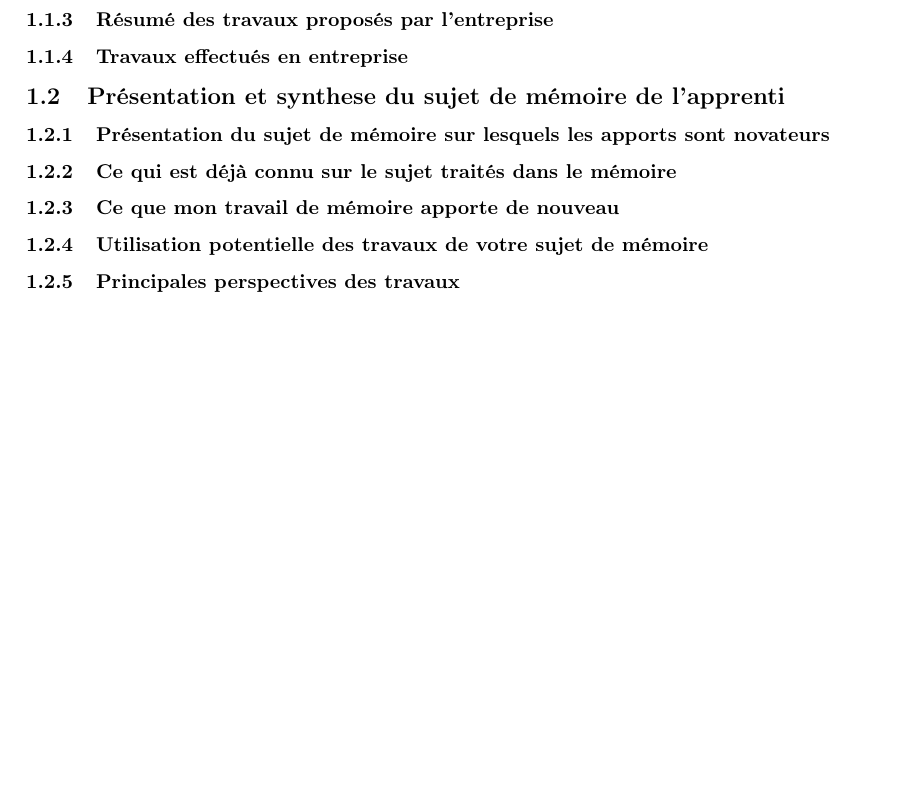
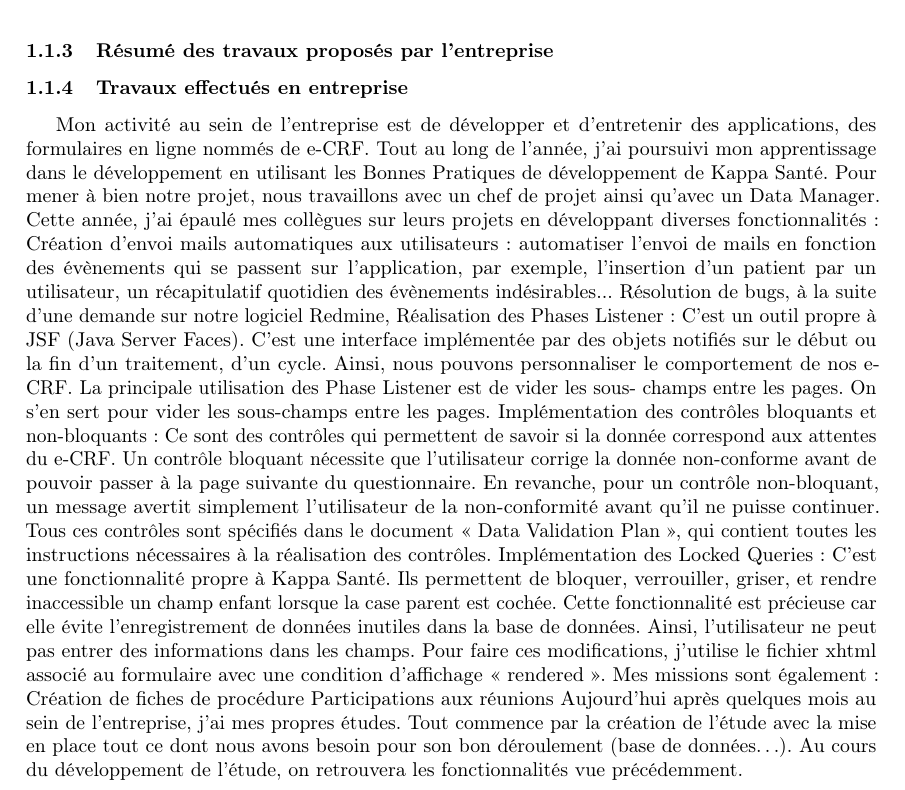
Before and after one commit to shanalfe/Memoire, a LaTeX document (main.tex, which reads fiche_bilan/fiche_bilan.tex): part of page 3 of 20 before the commit and part of page 4 of 21 after it, cut so that both start at the same text, the shorter picture padded with empty space. Compiled offline with pdfLaTeX.

Commit message:
ajout ma

```diff
--- a/fiche_bilan/fiche_bilan.tex
+++ b/fiche_bilan/fiche_bilan.tex
@@ -4,0 +43 @@
+    \caption{Organigramme de l'entreprise}
@@ -6,9 +52,57 @@
 \subsubsection{Résumé des travaux proposés par l'entreprise}
 \subsubsection{Travaux effectués en entreprise}
+Mon activité au sein de l’entreprise est de développer et d’entretenir des
+applications, des
+formulaires en ligne nommés de e-CRF.
+Tout au long de l’année, j’ai poursuivi mon apprentissage dans le
+développement en utilisant les Bonnes Pratiques de développement de Kappa
+Santé.
+Pour mener à bien notre projet, nous travaillons avec un chef de projet ainsi
+qu’avec un Data Manager.
+Cette année, j’ai épaulé mes collègues sur leurs projets en développant
+diverses fonctionnalités :
+Création d’envoi mails automatiques aux utilisateurs : automatiser l’envoi
+de mails en fonction des évènements qui se passent sur l’application, par
+exemple, l’insertion d’un
+patient par un utilisateur, un récapitulatif quotidien des évènements
+indésirables...
+Résolution de bugs, à la suite d’une demande sur notre logiciel Redmine,
+Réalisation des Phases Listener : C’est un outil propre à JSF (Java Server
+Faces). C’est une interface implémentée par des objets notifiés sur le début
+ou la fin d’un traitement,
+d’un cycle. Ainsi, nous pouvons personnaliser le comportement de nos e-
+CRF. La principale utilisation des Phase Listener est de vider les sous-
+champs entre les pages. On s’en sert pour vider les sous-champs entre les
+pages.
+Implémentation des contrôles bloquants et non-bloquants : Ce sont des
+contrôles qui permettent de savoir si la donnée correspond aux attentes du
+e-CRF. Un contrôle
+bloquant nécessite que l’utilisateur corrige la donnée non-conforme avant
+de pouvoir passer à la page suivante du questionnaire. En revanche, pour
+un contrôle non-bloquant, un message avertit simplement l’utilisateur de la
+non-conformité avant qu’il ne puisse continuer. Tous ces contrôles sont spécifiés dans le document « Data Validation Plan », qui contient toutes les
+instructions nécessaires à la réalisation des contrôles.
+Implémentation des Locked Queries : C’est une fonctionnalité propre à
+Kappa Santé. Ils permettent de bloquer, verrouiller, griser, et rendre
+inaccessible un champ enfant
+lorsque la case parent est cochée. Cette fonctionnalité est précieuse car
+elle évite l’enregistrement de données inutiles dans la base de données.
+Ainsi, l’utilisateur ne peut
+pas entrer des informations dans les champs. Pour faire ces modifications,
+j’utilise le fichier xhtml associé au formulaire avec une condition d’affichage
+« rendered ».
+Mes missions sont également :
+Création de fiches de procédure
+Participations aux réunions
+Aujourd’hui après quelques mois au sein de l’entreprise, j’ai mes propres
+études. Tout commence par la création de l’étude avec la mise en place tout ce
+dont nous avons besoin pour son bon déroulement (base de données…). Au
+cours du développement de l’étude, on retrouvera les fonctionnalités vue
+précédemment.
 
-\subsection{Présentation et synthese du sujet de mémoire de l'apprenti}
-\subsubsection{Présentation du sujet de mémoire sur lesquels les apports sont novateurs}
-\subsubsection{Ce qui est déjà connu sur le sujet traités dans le mémoire}
-\subsubsection{Ce que mon travail de mémoire apporte de nouveau}
-\subsubsection{Utilisation potentielle des travaux de votre sujet de mémoire}
-\subsubsection{Principales perspectives des travaux}
+%\subsection{Présentation et synthese du sujet de mémoire de l'apprenti}
+%\subsubsection{Présentation du sujet de mémoire sur lesquels les apports sont novateurs}
+%\subsubsection{Ce qui est déjà connu sur le sujet traités dans le mémoire}
+%\subsubsection{Ce que mon travail de mémoire apporte de nouveau}
+%\subsubsection{Utilisation potentielle des travaux de votre sujet de mémoire}
+%\subsubsection{Principales perspectives des travaux}
```
Also changed, not shown: fiche_bilan/fiche_bilan_images/intégration_jpa.png (added), fiche_bilan/fiche_bilan_images/organigramme_info.png (added), main.pdf, fiche_bilan/fiche_bilan.tex (47 more changed lines), 10 other files.
